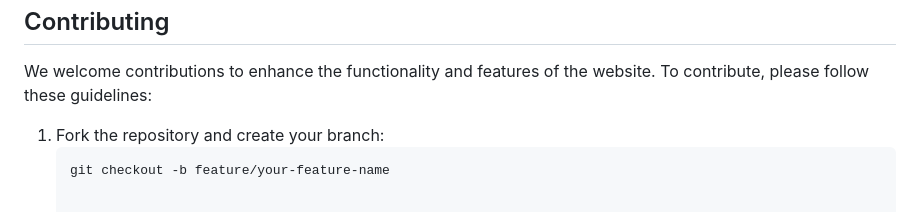
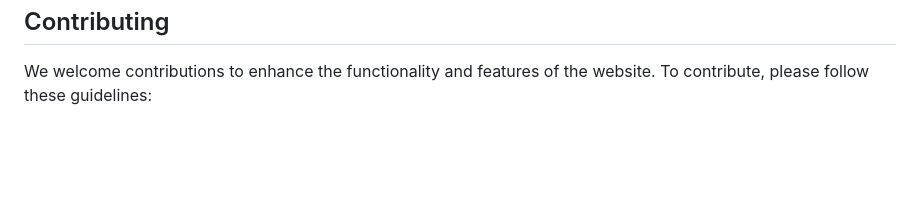
Before and after one commit to sprasapradip/website, a Markdown page: README.md, the part around the change. Drawn GitHub-style; blank space fills up the shorter version.

````diff
--- a/README.md
+++ b/README.md
@@ -83,7 +83,3 @@ Enjoy using the website and feel free to customize it according to your needs!
 ## Contributing
 
 We welcome contributions to enhance the functionality and features of the website. To contribute, please follow these guidelines:
-
-1. Fork the repository and create your branch:
-   ```bash
-   git checkout -b feature/your-feature-name
````
